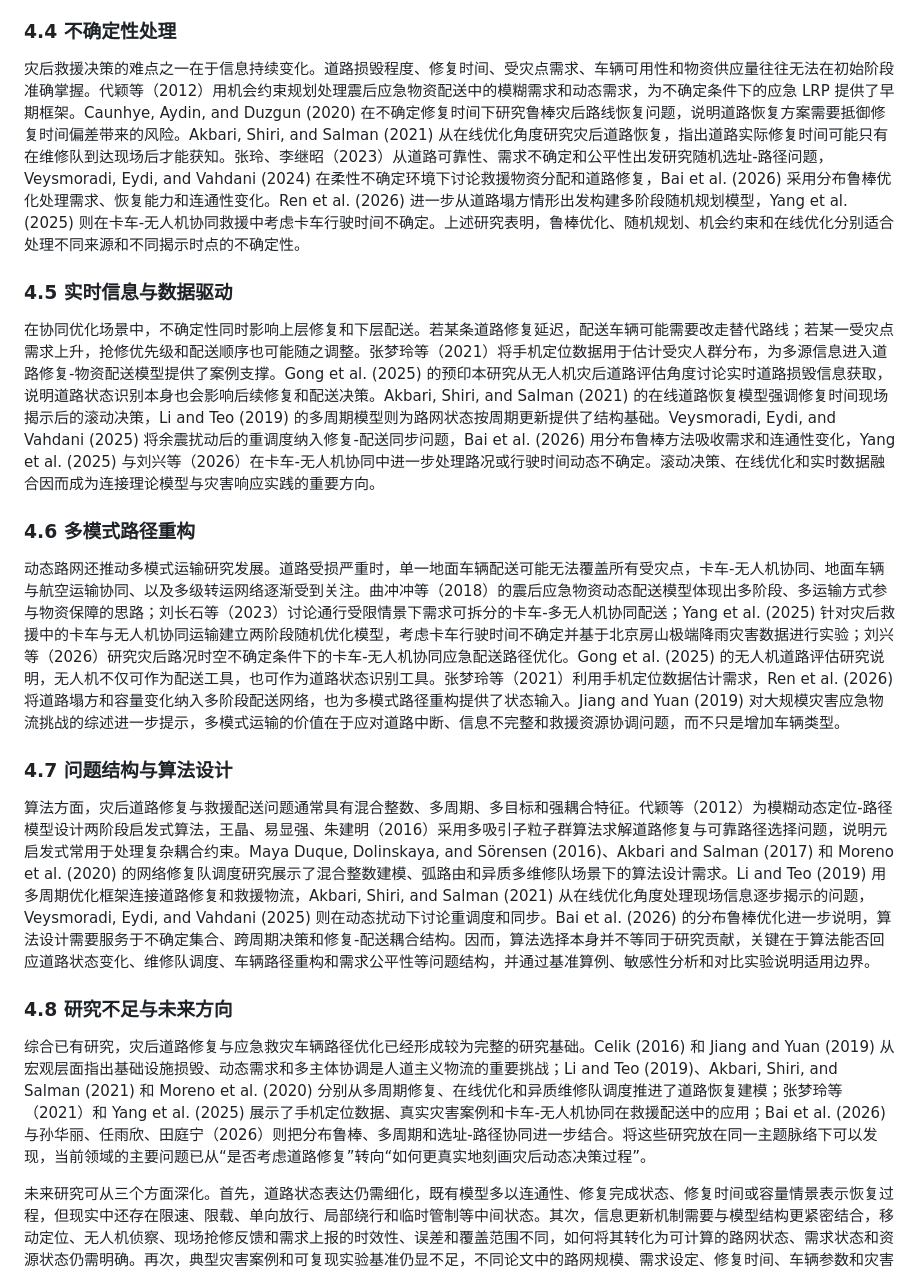
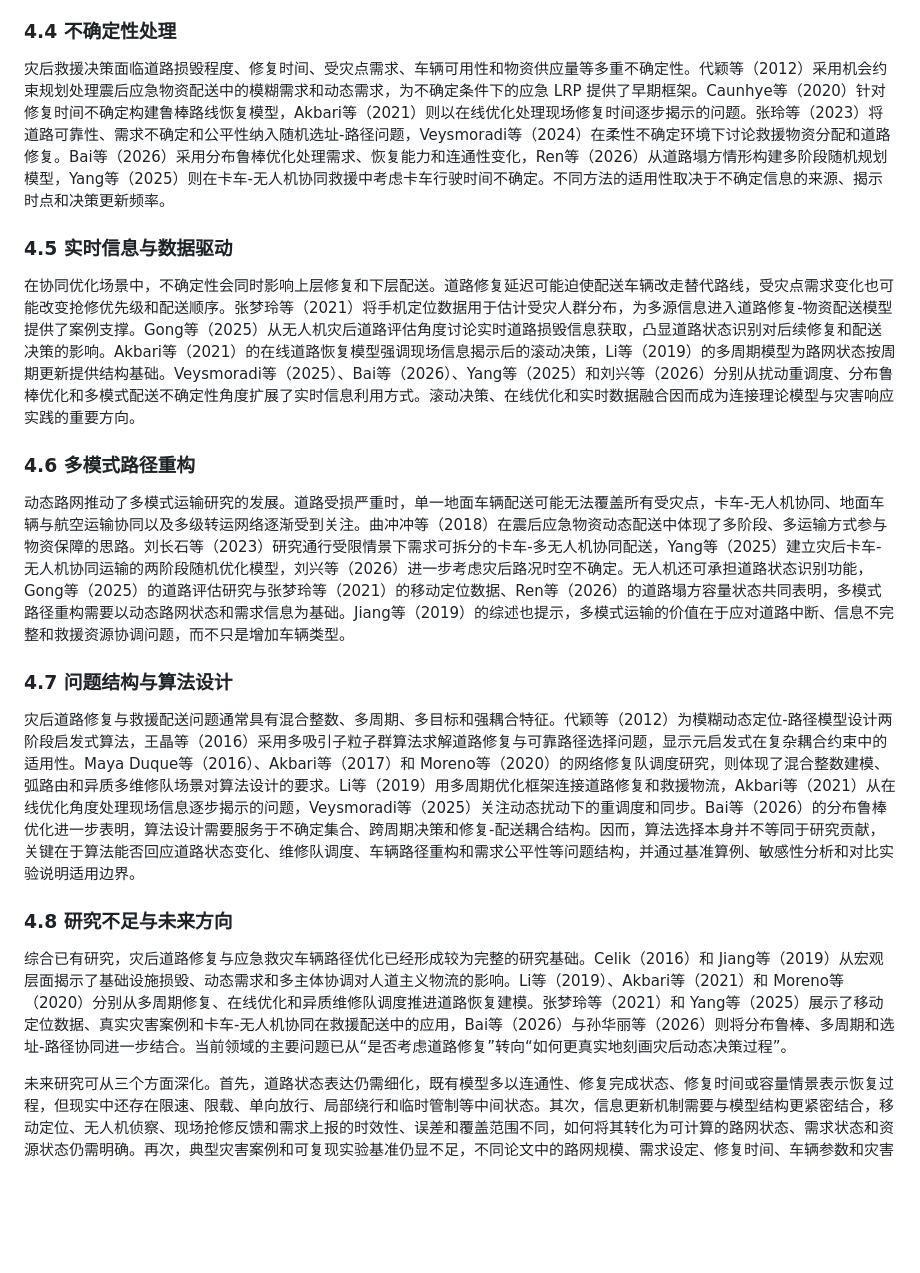
Before and after one commit to li-kai-kai/vrp-research, a Markdown page: docs/emergency_relief_vrp_review_article.md, the part around one of its changes. GitHub-like rendering; blank space fills up the shorter version.

Commit message:
Revise emergency relief VRP review wording

```diff
--- a/docs/emergency_relief_vrp_review_article.md
+++ b/docs/emergency_relief_vrp_review_article.md
@@ -74,23 +74,23 @@ In recent years, frequent extreme weather events, earthquakes, and urban floodin
 
 ### 4.4 不确定性处理
 
-灾后救援决策的难点之一在于信息持续变化。道路损毁程度、修复时间、受灾点需求、车辆可用性和物资供应量往往无法在初始阶段准确掌握。代颖等（2012）用机会约束规划处理震后应急物资配送中的模糊需求和动态需求，为不确定条件下的应急 LRP 提供了早期框架。Caunhye, Aydin, and Duzgun (2020) 在不确定修复时间下研究鲁棒灾后路线恢复问题，说明道路恢复方案需要抵御修复时间偏差带来的风险。Akbari, Shiri, and Salman (2021) 从在线优化角度研究灾后道路恢复，指出道路实际修复时间可能只有在维修队到达现场后才能获知。张玲、李继昭（2023）从道路可靠性、需求不确定和公平性出发研究随机选址-路径问题，Veysmoradi, Eydi, and Vahdani (2024) 在柔性不确定环境下讨论救援物资分配和道路修复，Bai et al. (2026) 采用分布鲁棒优化处理需求、恢复能力和连通性变化。Ren et al. (2026) 进一步从道路塌方情形出发构建多阶段随机规划模型，Yang et al. (2025) 则在卡车-无人机协同救援中考虑卡车行驶时间不确定。上述研究表明，鲁棒优化、随机规划、机会约束和在线优化分别适合处理不同来源和不同揭示时点的不确定性。
+灾后救援决策面临道路损毁程度、修复时间、受灾点需求、车辆可用性和物资供应量等多重不确定性。代颖等（2012）采用机会约束规划处理震后应急物资配送中的模糊需求和动态需求，为不确定条件下的应急 LRP 提供了早期框架。Caunhye等（2020）针对修复时间不确定构建鲁棒路线恢复模型，Akbari等（2021）则以在线优化处理现场修复时间逐步揭示的问题。张玲等（2023）将道路可靠性、需求不确定和公平性纳入随机选址-路径问题，Veysmoradi等（2024）在柔性不确定环境下讨论救援物资分配和道路修复。Bai等（2026）采用分布鲁棒优化处理需求、恢复能力和连通性变化，Ren等（2026）从道路塌方情形构建多阶段随机规划模型，Yang等（2025）则在卡车-无人机协同救援中考虑卡车行驶时间不确定。不同方法的适用性取决于不确定信息的来源、揭示时点和决策更新频率。
 
 ### 4.5 实时信息与数据驱动
 
-在协同优化场景中，不确定性同时影响上层修复和下层配送。若某条道路修复延迟，配送车辆可能需要改走替代路线；若某一受灾点需求上升，抢修优先级和配送顺序也可能随之调整。张梦玲等（2021）将手机定位数据用于估计受灾人群分布，为多源信息进入道路修复-物资配送模型提供了案例支撑。Gong et al. (2025) 的预印本研究从无人机灾后道路评估角度讨论实时道路损毁信息获取，说明道路状态识别本身也会影响后续修复和配送决策。Akbari, Shiri, and Salman (2021) 的在线道路恢复模型强调修复时间现场揭示后的滚动决策，Li and Teo (2019) 的多周期模型则为路网状态按周期更新提供了结构基础。Veysmoradi, Eydi, and Vahdani (2025) 将余震扰动后的重调度纳入修复-配送同步问题，Bai et al. (2026) 用分布鲁棒方法吸收需求和连通性变化，Yang et al. (2025) 与刘兴等（2026）在卡车-无人机协同中进一步处理路况或行驶时间动态不确定。滚动决策、在线优化和实时数据融合因而成为连接理论模型与灾害响应实践的重要方向。
+在协同优化场景中，不确定性会同时影响上层修复和下层配送。道路修复延迟可能迫使配送车辆改走替代路线，受灾点需求变化也可能改变抢修优先级和配送顺序。张梦玲等（2021）将手机定位数据用于估计受灾人群分布，为多源信息进入道路修复-物资配送模型提供了案例支撑。Gong等（2025）从无人机灾后道路评估角度讨论实时道路损毁信息获取，凸显道路状态识别对后续修复和配送决策的影响。Akbari等（2021）的在线道路恢复模型强调现场信息揭示后的滚动决策，Li等（2019）的多周期模型为路网状态按周期更新提供结构基础。Veysmoradi等（2025）、Bai等（2026）、Yang等（2025）和刘兴等（2026）分别从扰动重调度、分布鲁棒优化和多模式配送不确定性角度扩展了实时信息利用方式。滚动决策、在线优化和实时数据融合因而成为连接理论模型与灾害响应实践的重要方向。
 
 ### 4.6 多模式路径重构
 
-动态路网还推动多模式运输研究发展。道路受损严重时，单一地面车辆配送可能无法覆盖所有受灾点，卡车-无人机协同、地面车辆与航空运输协同、以及多级转运网络逐渐受到关注。曲冲冲等（2018）的震后应急物资动态配送模型体现出多阶段、多运输方式参与物资保障的思路；刘长石等（2023）讨论通行受限情景下需求可拆分的卡车-多无人机协同配送；Yang et al. (2025) 针对灾后救援中的卡车与无人机协同运输建立两阶段随机优化模型，考虑卡车行驶时间不确定并基于北京房山极端降雨灾害数据进行实验；刘兴等（2026）研究灾后路况时空不确定条件下的卡车-无人机协同应急配送路径优化。Gong et al. (2025) 的无人机道路评估研究说明，无人机不仅可作为配送工具，也可作为道路状态识别工具。张梦玲等（2021）利用手机定位数据估计需求，Ren et al. (2026) 将道路塌方和容量变化纳入多阶段配送网络，也为多模式路径重构提供了状态输入。Jiang and Yuan (2019) 对大规模灾害应急物流挑战的综述进一步提示，多模式运输的价值在于应对道路中断、信息不完整和救援资源协调问题，而不只是增加车辆类型。
+动态路网推动了多模式运输研究的发展。道路受损严重时，单一地面车辆配送可能无法覆盖所有受灾点，卡车-无人机协同、地面车辆与航空运输协同以及多级转运网络逐渐受到关注。曲冲冲等（2018）在震后应急物资动态配送中体现了多阶段、多运输方式参与物资保障的思路。刘长石等（2023）研究通行受限情景下需求可拆分的卡车-多无人机协同配送，Yang等（2025）建立灾后卡车-无人机协同运输的两阶段随机优化模型，刘兴等（2026）进一步考虑灾后路况时空不确定。无人机还可承担道路状态识别功能，Gong等（2025）的道路评估研究与张梦玲等（2021）的移动定位数据、Ren等（2026）的道路塌方容量状态共同表明，多模式路径重构需要以动态路网状态和需求信息为基础。Jiang等（2019）的综述也提示，多模式运输的价值在于应对道路中断、信息不完整和救援资源协调问题，而不只是增加车辆类型。
 
 ### 4.7 问题结构与算法设计
 
-算法方面，灾后道路修复与救援配送问题通常具有混合整数、多周期、多目标和强耦合特征。代颖等（2012）为模糊动态定位-路径模型设计两阶段启发式算法，王晶、易显强、朱建明（2016）采用多吸引子粒子群算法求解道路修复与可靠路径选择问题，说明元启发式常用于处理复杂耦合约束。Maya Duque, Dolinskaya, and Sörensen (2016)、Akbari and Salman (2017) 和 Moreno et al. (2020) 的网络修复队调度研究展示了混合整数建模、弧路由和异质多维修队场景下的算法设计需求。Li and Teo (2019) 用多周期优化框架连接道路修复和救援物流，Akbari, Shiri, and Salman (2021) 从在线优化角度处理现场信息逐步揭示的问题，Veysmoradi, Eydi, and Vahdani (2025) 则在动态扰动下讨论重调度和同步。Bai et al. (2026) 的分布鲁棒优化进一步说明，算法设计需要服务于不确定集合、跨周期决策和修复-配送耦合结构。因而，算法选择本身并不等同于研究贡献，关键在于算法能否回应道路状态变化、维修队调度、车辆路径重构和需求公平性等问题结构，并通过基准算例、敏感性分析和对比实验说明适用边界。
+灾后道路修复与救援配送问题通常具有混合整数、多周期、多目标和强耦合特征。代颖等（2012）为模糊动态定位-路径模型设计两阶段启发式算法，王晶等（2016）采用多吸引子粒子群算法求解道路修复与可靠路径选择问题，显示元启发式在复杂耦合约束中的适用性。Maya Duque等（2016）、Akbari等（2017）和 Moreno等（2020）的网络修复队调度研究，则体现了混合整数建模、弧路由和异质多维修队场景对算法设计的要求。Li等（2019）用多周期优化框架连接道路修复和救援物流，Akbari等（2021）从在线优化角度处理现场信息逐步揭示的问题，Veysmoradi等（2025）关注动态扰动下的重调度和同步。Bai等（2026）的分布鲁棒优化进一步表明，算法设计需要服务于不确定集合、跨周期决策和修复-配送耦合结构。因而，算法选择本身并不等同于研究贡献，关键在于算法能否回应道路状态变化、维修队调度、车辆路径重构和需求公平性等问题结构，并通过基准算例、敏感性分析和对比实验说明适用边界。
 
 ### 4.8 研究不足与未来方向
 
-综合已有研究，灾后道路修复与应急救灾车辆路径优化已经形成较为完整的研究基础。Celik (2016) 和 Jiang and Yuan (2019) 从宏观层面指出基础设施损毁、动态需求和多主体协调是人道主义物流的重要挑战；Li and Teo (2019)、Akbari, Shiri, and Salman (2021) 和 Moreno et al. (2020) 分别从多周期修复、在线优化和异质维修队调度推进了道路恢复建模；张梦玲等（2021）和 Yang et al. (2025) 展示了手机定位数据、真实灾害案例和卡车-无人机协同在救援配送中的应用；Bai et al. (2026) 与孙华丽、任雨欣、田庭宁（2026）则把分布鲁棒、多周期和选址-路径协同进一步结合。将这些研究放在同一主题脉络下可以发现，当前领域的主要问题已从“是否考虑道路修复”转向“如何更真实地刻画灾后动态决策过程”。
+综合已有研究，灾后道路修复与应急救灾车辆路径优化已经形成较为完整的研究基础。Celik（2016）和 Jiang等（2019）从宏观层面揭示了基础设施损毁、动态需求和多主体协调对人道主义物流的影响。Li等（2019）、Akbari等（2021）和 Moreno等（2020）分别从多周期修复、在线优化和异质维修队调度推进道路恢复建模。张梦玲等（2021）和 Yang等（2025）展示了移动定位数据、真实灾害案例和卡车-无人机协同在救援配送中的应用，Bai等（2026）与孙华丽等（2026）则将分布鲁棒、多周期和选址-路径协同进一步结合。当前领域的主要问题已从“是否考虑道路修复”转向“如何更真实地刻画灾后动态决策过程”。
 
 未来研究可从三个方面深化。首先，道路状态表达仍需细化，既有模型多以连通性、修复完成状态、修复时间或容量情景表示恢复过程，但现实中还存在限速、限载、单向放行、局部绕行和临时管制等中间状态。其次，信息更新机制需要与模型结构更紧密结合，移动定位、无人机侦察、现场抢修反馈和需求上报的时效性、误差和覆盖范围不同，如何将其转化为可计算的路网状态、需求状态和资源状态仍需明确。再次，典型灾害案例和可复现实验基准仍显不足，不同论文中的路网规模、需求设定、修复时间、车辆参数和灾害类型差异较大，导致结果横向比较困难。后续研究应在既有道路恢复、修复队调度、修复-配送集成、不确定优化、在线决策和多模式运输成果基础上，进一步说明具体问题边界和数据假设，使新的模型变量、算法组合和评价指标更容易形成可验证的研究贡献。
 
```
Also changed, not shown: other parts of docs/emergency_relief_vrp_review_article.md (+12 -12 lines).
